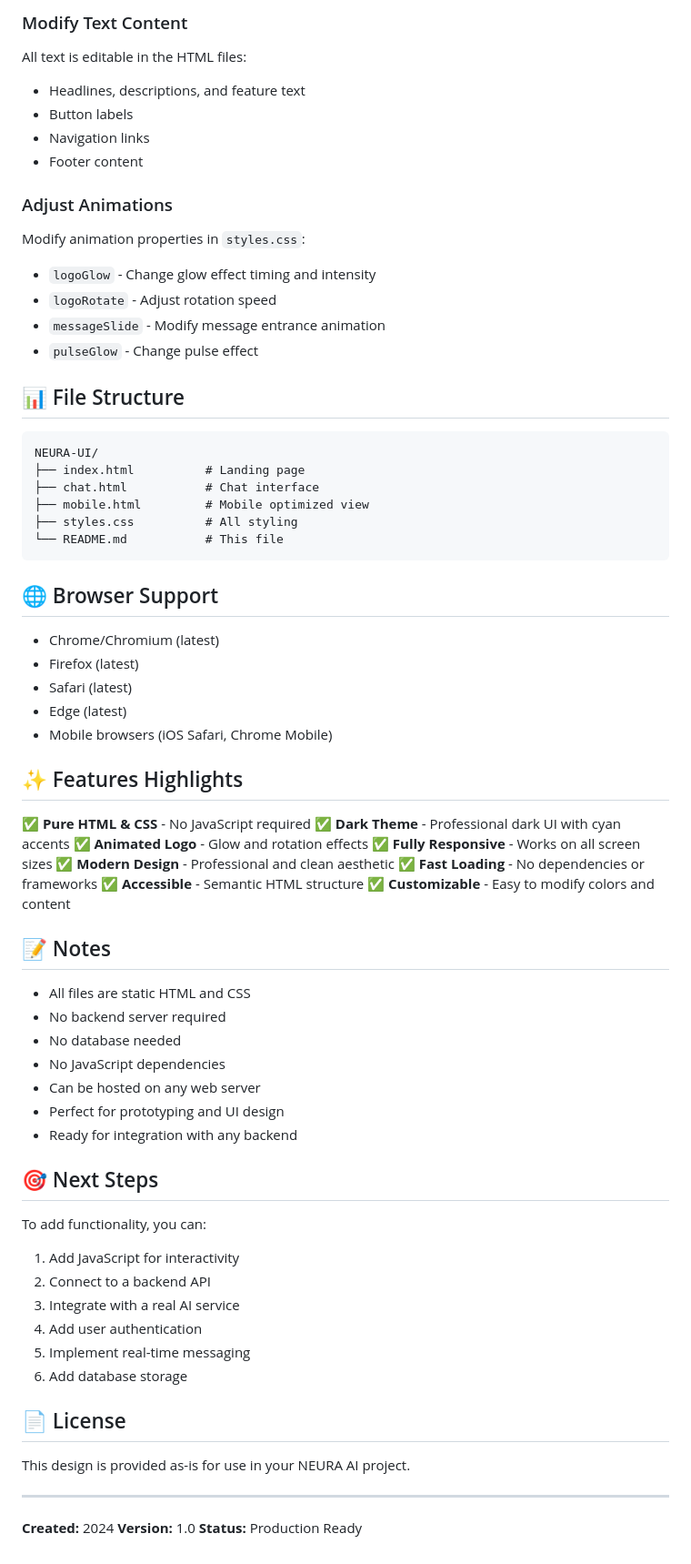
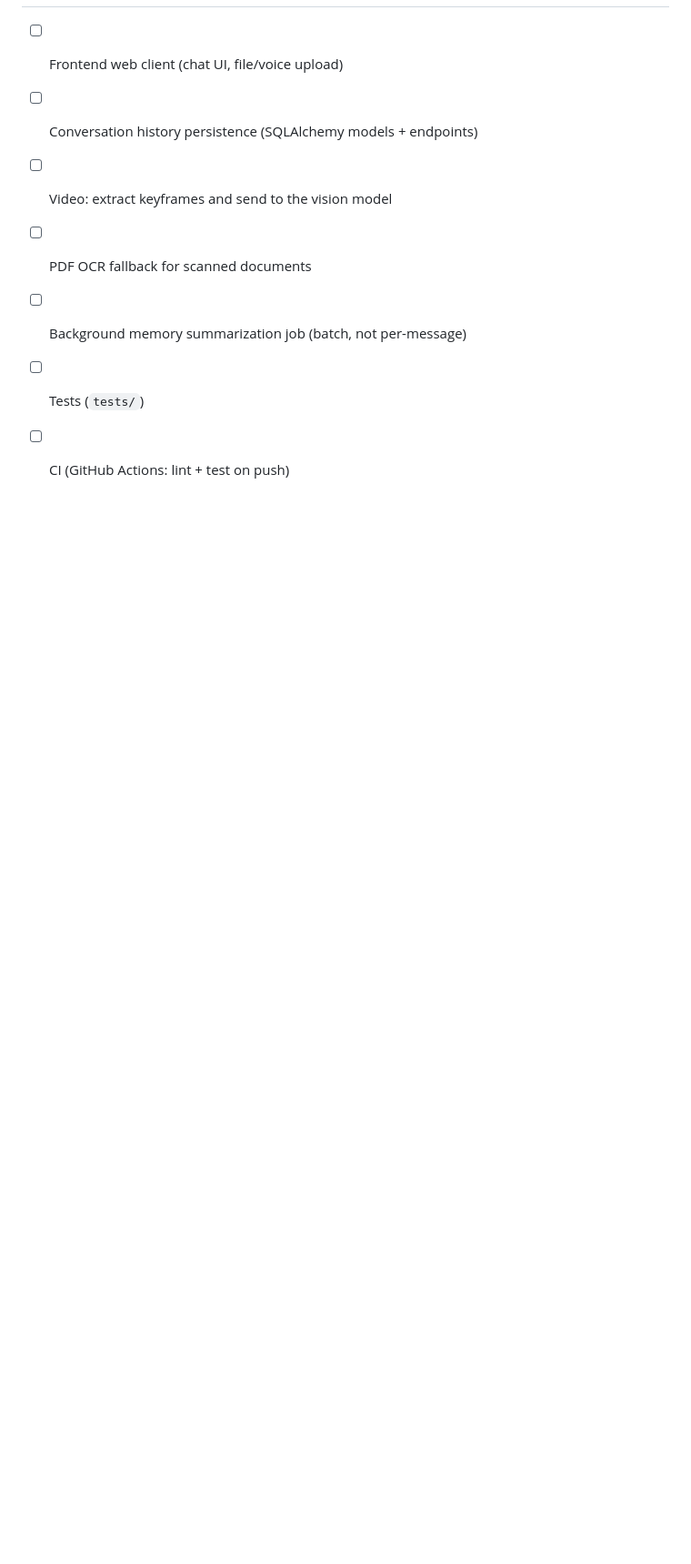
Before and after one commit to Joshua-Bellamy/ANQA, a Markdown page: README.md, the part around one of its changes. Shown at 91% size. Rendered like a GitHub page; blank space fills up the shorter version.

````diff
--- a/README.md
+++ b/README.md
@@ -137,73 +85,7 @@ Replace the SVG code in the `<svg>` elements in HTML files with your own logo. T
-### Modify Text Content
-All text is editable in the HTML files:
-- Headlines, descriptions, and feature text
-- Button labels
-- Navigation links
-- Footer content
-
-### Adjust Animations
-Modify animation properties in `styles.css`:
-- `logoGlow` - Change glow effect timing and intensity
-- `logoRotate` - Adjust rotation speed
-- `messageSlide` - Modify message entrance animation
-- `pulseGlow` - Change pulse effect
-
-## 📊 File Structure
-
-```
-NEURA-UI/
-├── index.html          # Landing page
-├── chat.html           # Chat interface
-├── mobile.html         # Mobile optimized view
-├── styles.css          # All styling
-└── README.md           # This file
-```
-
-## 🌐 Browser Support
-
-- Chrome/Chromium (latest)
-- Firefox (latest)
-- Safari (latest)
-- Edge (latest)
-- Mobile browsers (iOS Safari, Chrome Mobile)
-
-## ✨ Features Highlights
-
-✅ **Pure HTML & CSS** - No JavaScript required
-✅ **Dark Theme** - Professional dark UI with cyan accents
-✅ **Animated Logo** - Glow and rotation effects
-✅ **Fully Responsive** - Works on all screen sizes
-✅ **Modern Design** - Professional and clean aesthetic
-✅ **Fast Loading** - No dependencies or frameworks
-✅ **Accessible** - Semantic HTML structure
-✅ **Customizable** - Easy to modify colors and content
-
-## 📝 Notes
-
-- All files are static HTML and CSS
-- No backend server required
-- No database needed
-- No JavaScript dependencies
-- Can be hosted on any web server
-- Perfect for prototyping and UI design
-- Ready for integration with any backend
-
-## 🎯 Next Steps
-
-To add functionality, you can:
-1. Add JavaScript for interactivity
-2. Connect to a backend API
-3. Integrate with a real AI service
-4. Add user authentication
-5. Implement real-time messaging
-6. Add database storage
-
-## 📄 License
-
-This design is provided as-is for use in your NEURA AI project.
-
----
-
-**Created:** 2024
-**Version:** 1.0
-**Status:** Production Ready
+- [ ] Frontend web client (chat UI, file/voice upload)
+- [ ] Conversation history persistence (SQLAlchemy models + endpoints)
+- [ ] Video: extract keyframes and send to the vision model
+- [ ] PDF OCR fallback for scanned documents
+- [ ] Background memory summarization job (batch, not per-message)
+- [ ] Tests (`tests/`)
+- [ ] CI (GitHub Actions: lint + test on push)
````
Also changed, not shown: other parts of README.md (+63 -115 lines).
